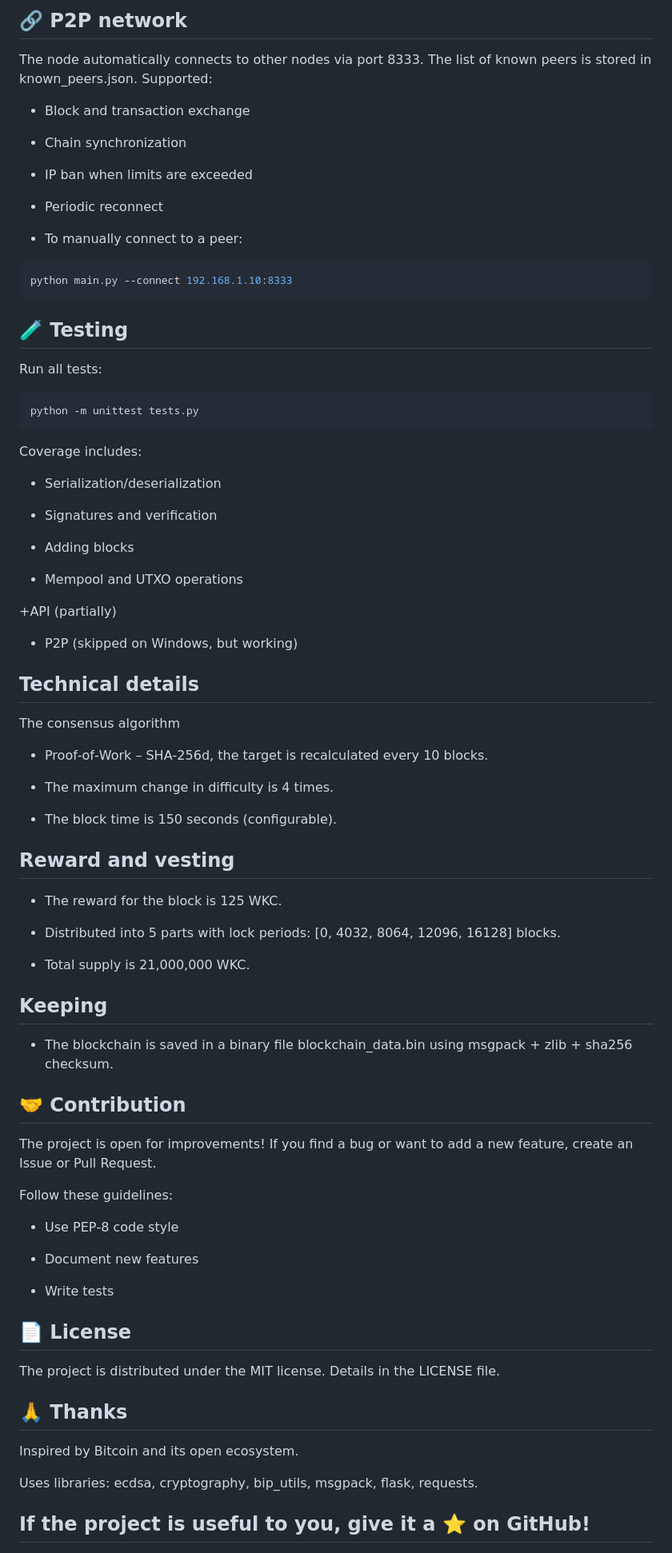
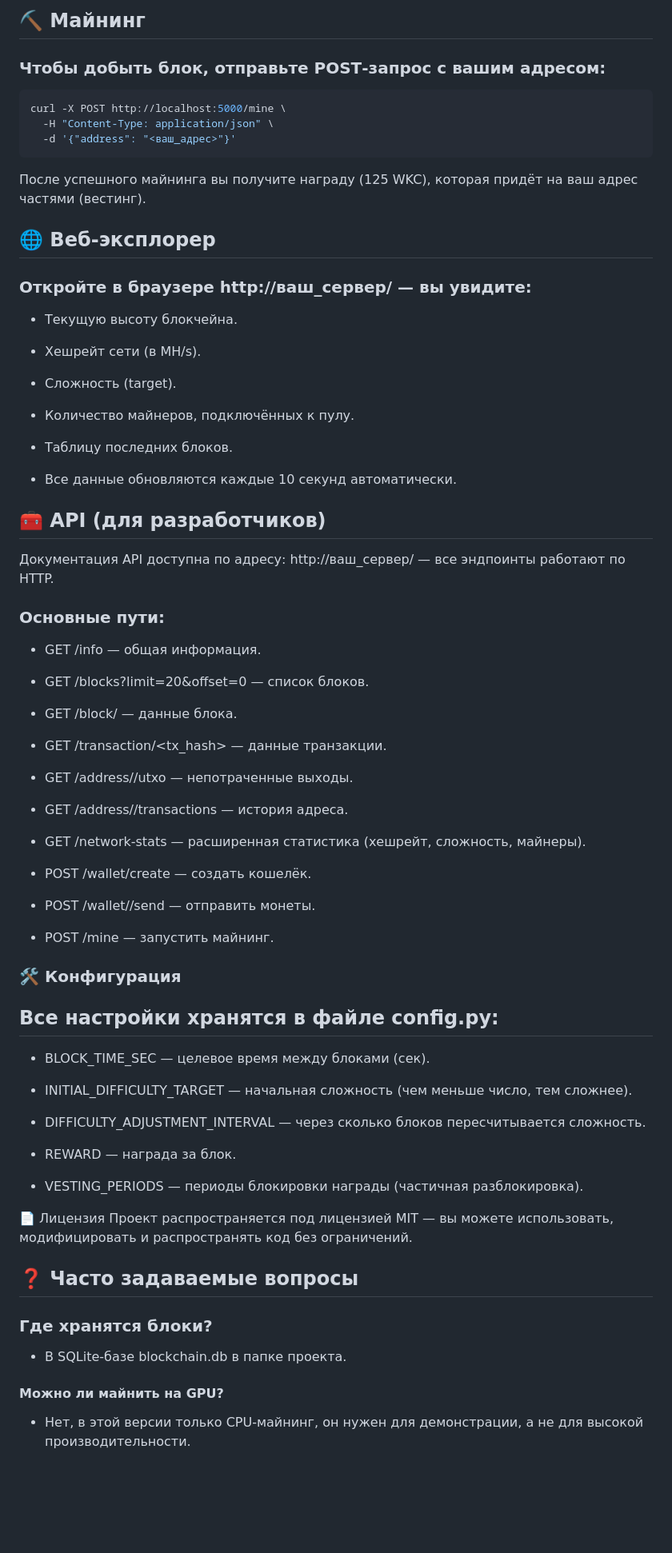
Before and after one commit to mikky1s/WorldKitCoin-Node, a Markdown page: README.md, the part around one of its changes. Shown at 80% size. Rendered like a GitHub page; blank space fills up the shorter version.

````diff
--- a/README.md
+++ b/README.md
@@ -203,78 +68,75 @@ After authorization, it will receive tasks (mining.notify) and send solutions (m
-## 🔗 P2P network
-The node automatically connects to other nodes via port 8333.
-The list of known peers is stored in known_peers.json.
-Supported:
-
-+ Block and transaction exchange
-
-+ Chain synchronization
-
-+ IP ban when limits are exceeded
-
-+ Periodic reconnect
-
-+ To manually connect to a peer:
+## ⛏️ Майнинг
+### Чтобы добыть блок, отправьте POST‑запрос с вашим адресом:
 
 ```bash
-python main.py --connect 192.168.1.10:8333
+curl -X POST http://localhost:5000/mine \
+  -H "Content-Type: application/json" \
+  -d '{"address": "<ваш_адрес>"}'
 ```
+После успешного майнинга вы получите награду (125 WKC), которая придёт на ваш адрес частями (вестинг).
 
-## 🧪 Testing
-Run all tests:
+## 🌐 Веб‑эксплорер
+### Откройте в браузере http://ваш_сервер/ — вы увидите:
 
-```bash
-python -m unittest tests.py
-```
-Coverage includes:
++ Текущую высоту блокчейна.
 
-+ Serialization/deserialization
++ Хешрейт сети (в MH/s).
 
-+ Signatures and verification
++ Сложность (target).
 
-+ Adding blocks
++ Количество майнеров, подключённых к пулу.
 
-+ Mempool and UTXO operations
++ Таблицу последних блоков.
 
-+API (partially)
++ Все данные обновляются каждые 10 секунд автоматически.
 
-+ P2P (skipped on Windows, but working)
 
-## Technical details
-The consensus algorithm
-+ Proof‑of‑Work – SHA‑256d, the target is recalculated every 10 blocks.
+## 🧰 API (для разработчиков)
+Документация API доступна по адресу:
+http://ваш_сервер/ — все эндпоинты работают по HTTP.
 
-+ The maximum change in difficulty is 4 times.
+### Основные пути:
 
-+ The block time is 150 seconds (configurable).
++ GET /info — общая информация.
 
-## Reward and vesting
-+ The reward for the block is 125 WKC.
++ GET /blocks?limit=20&offset=0 — список блоков.
 
-+ Distributed into 5 parts with lock periods: [0, 4032, 8064, 12096, 16128] blocks.
++ GET /block/<height> — данные блока.
 
-+ Total supply is 21,000,000 WKC.
++ GET /transaction/<tx_hash> — данные транзакции.
 
-## Keeping
-+ The blockchain is saved in a binary file blockchain_data.bin using msgpack + zlib + sha256 checksum.
++ GET /address/<address>/utxo — непотраченные выходы.
 
-## 🤝 Contribution
-The project is open for improvements!
- If you find a bug or want to add a new feature, create an Issue or Pull Request.
++ GET /address/<address>/transactions — история адреса.
 
-Follow these guidelines:
++ GET /network-stats — расширенная статистика (хешрейт, сложность, майнеры).
 
-+ Use PEP‑8 code style
++ POST /wallet/create — создать кошелёк.
 
-+ Document new features
++ POST /wallet/<address>/send — отправить монеты.
 
-+ Write tests
++ POST /mine — запустить майнинг.
 
-## 📄 License
-The project is distributed under the MIT license. Details in the LICENSE file.
+### 🛠️ Конфигурация
+## Все настройки хранятся в файле config.py:
 
-## 🙏 Thanks
- Inspired by Bitcoin and its open ecosystem.
++ BLOCK_TIME_SEC — целевое время между блоками (сек).
 
- Uses libraries: ecdsa, cryptography, bip_utils, msgpack, flask, requests.
++ INITIAL_DIFFICULTY_TARGET — начальная сложность (чем меньше число, тем сложнее).
 
-## If the project is useful to you, give it a ⭐ on GitHub!
++ DIFFICULTY_ADJUSTMENT_INTERVAL — через сколько блоков пересчитывается сложность.
+
++ REWARD — награда за блок.
+
++ VESTING_PERIODS — периоды блокировки награды (частичная разблокировка).
+
+📄 Лицензия
+Проект распространяется под лицензией MIT — вы можете использовать, модифицировать и распространять код без ограничений.
+
+## ❓ Часто задаваемые вопросы
+### Где хранятся блоки?
++ В SQLite‑базе blockchain.db в папке проекта.
+
+#### Можно ли майнить на GPU?
++ Нет, в этой версии только CPU‑майнинг, он нужен для демонстрации, а не для высокой производительности.
+
````
Also changed, not shown: other parts of README.md (+58 -183 lines).
